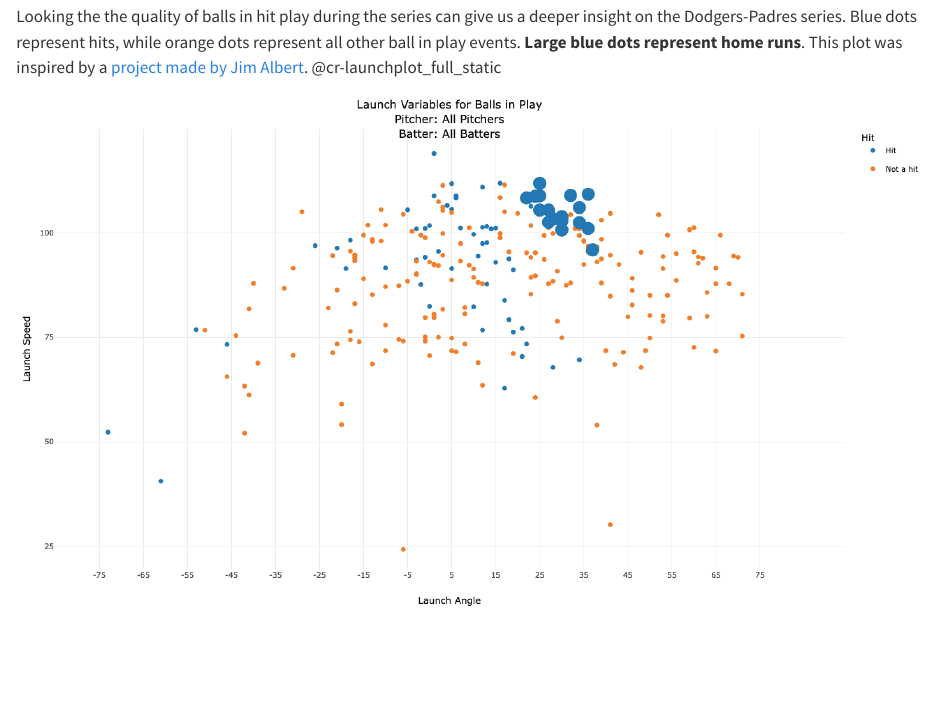
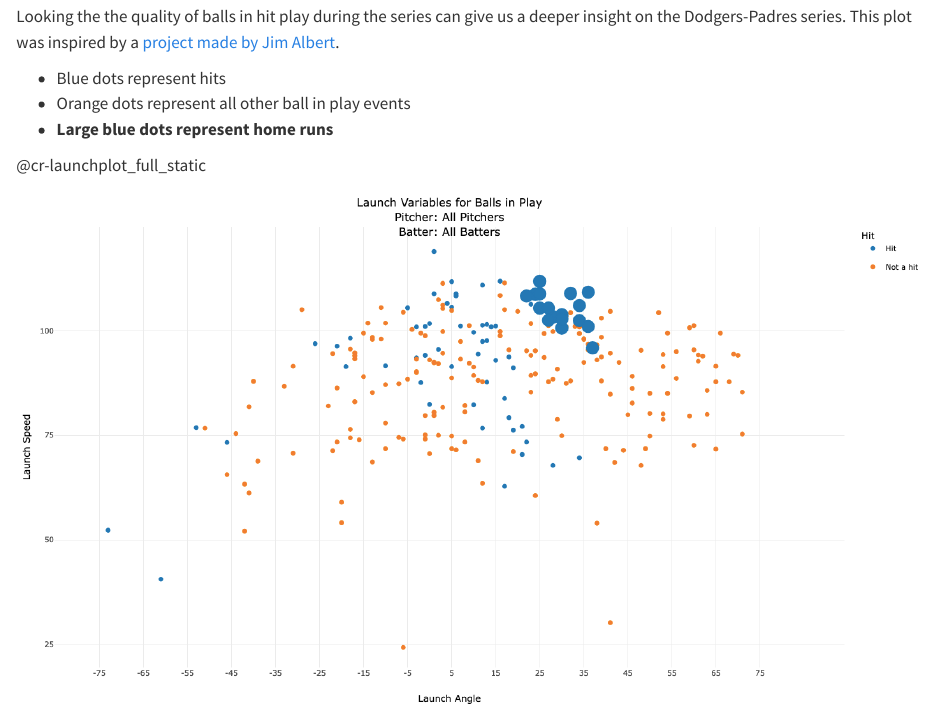
Before and after one commit to axkent/Launch-Metrics, a Quarto document (myfirstcr.qmd): the page in a window 1100 px wide, from 1800 px down. Rendered offline with R 4.5, knitr and Pandoc in place of Quarto, with nearby package versions; drawn as R Markdown's standard HTML page in place of the format the file asks for.

Commit message:
added bullet points for the observation types

```diff
--- a/myfirstcr.qmd
+++ b/myfirstcr.qmd
@@ -38,7 +38,13 @@ The Padres went scoreless in the final 2 games. [@cr-NLDS]{pan-to="-725px"}
 ::::
 
 :::: cr-section
-Looking the the quality of balls in hit play during the series can give us a deeper insight on the Dodgers-Padres series. Blue dots represent hits, while orange dots represent all other ball in play events. **Large blue dots represent home runs**. This plot was inspired by a [project made by Jim Albert](https://baseballwithr.wordpress.com/2023/10/23/zack-wheelers-pitching-in-the-2023-nlcs/). @cr-launchplot_full_static
+Looking the the quality of balls in hit play during the series can give us a deeper insight on the Dodgers-Padres series. This plot was inspired by a [project made by Jim Albert](https://baseballwithr.wordpress.com/2023/10/23/zack-wheelers-pitching-in-the-2023-nlcs/).
+
+* Blue dots represent hits
+* Orange dots represent all other ball in play events
+* **Large blue dots represent home runs**
+
+@cr-launchplot_full_static
 
 ::: {#cr-launchplot_full_static}
 ![](visualizations/launchplot_all.png)
```
Also changed, not shown: myfirstcr.html.
